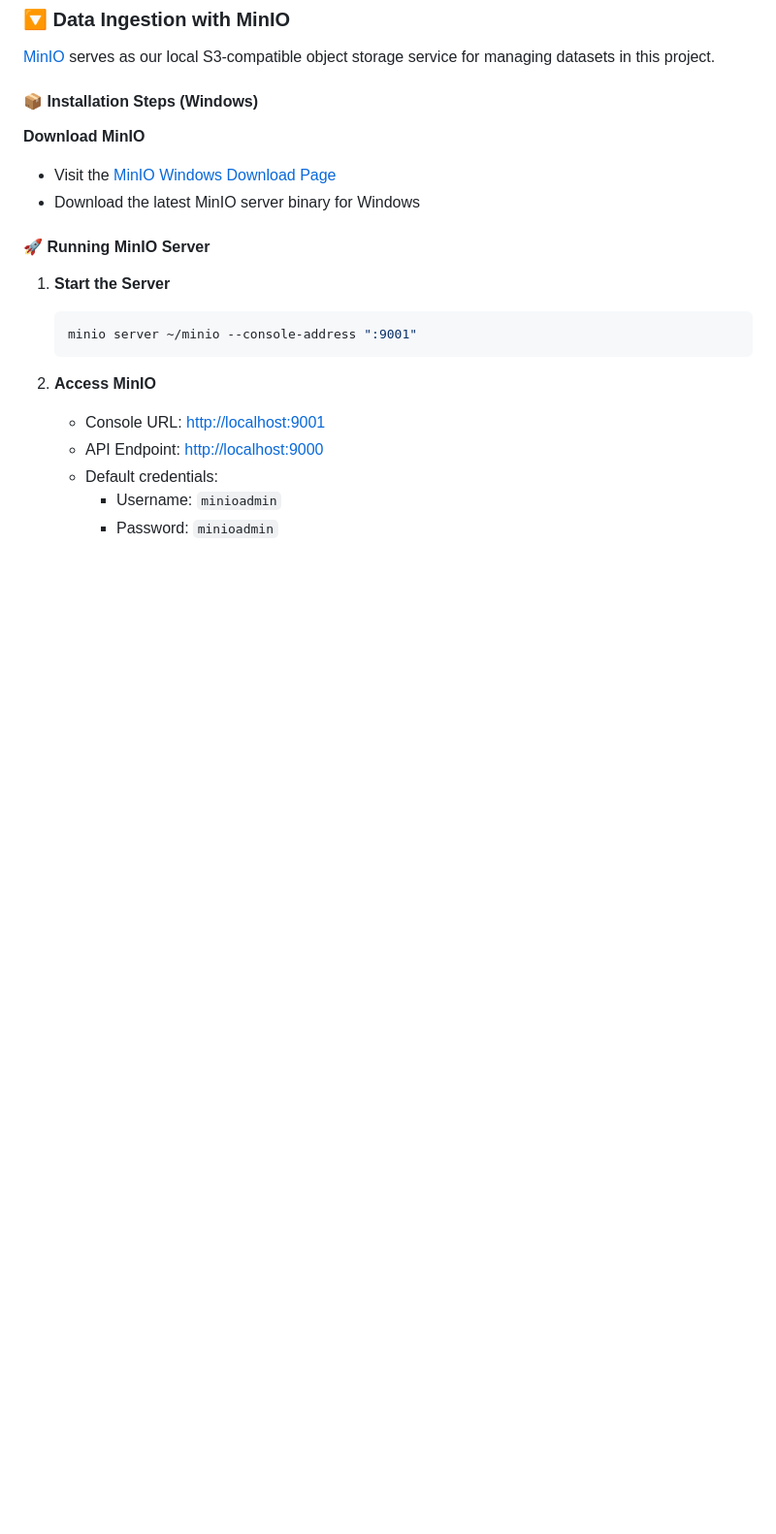
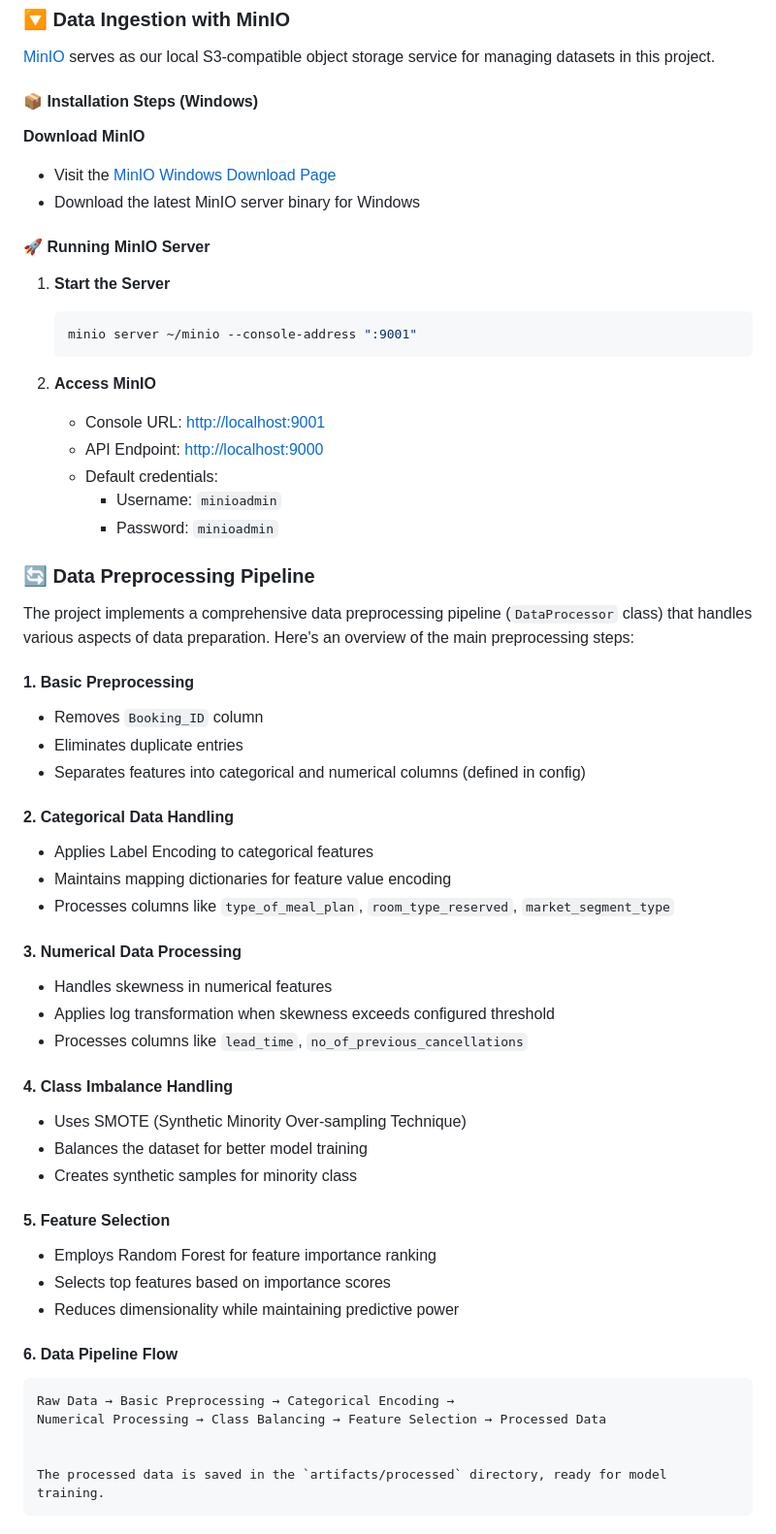
Before and after one commit to AhmadMajde22/Hotel-Reservations, a Markdown page: README.md, the part around the change. Shown: that part at 97% size. Rendered like a GitHub page; blank space fills up the shorter version.

Commit message:
Write README File

````diff
--- a/README.md
+++ b/README.md
@@ -127,3 +127,47 @@ Below are the available features in the dataset:
    - Default credentials:
      - Username: `minioadmin`
      - Password: `minioadmin`
+
+### 🔄 Data Preprocessing Pipeline
+
+The project implements a comprehensive data preprocessing pipeline (`DataProcessor` class) that handles various aspects of data preparation. Here's an overview of the main preprocessing steps:
+
+#### 1. Basic Preprocessing
+
+- Removes `Booking_ID` column
+- Eliminates duplicate entries
+- Separates features into categorical and numerical columns (defined in config)
+
+#### 2. Categorical Data Handling
+
+- Applies Label Encoding to categorical features
+- Maintains mapping dictionaries for feature value encoding
+- Processes columns like `type_of_meal_plan`, `room_type_reserved`, `market_segment_type`
+
+#### 3. Numerical Data Processing
+
+- Handles skewness in numerical features
+- Applies log transformation when skewness exceeds configured threshold
+- Processes columns like `lead_time`, `no_of_previous_cancellations`
+
+#### 4. Class Imbalance Handling
+
+- Uses SMOTE (Synthetic Minority Over-sampling Technique)
+- Balances the dataset for better model training
+- Creates synthetic samples for minority class
+
+#### 5. Feature Selection
+
+- Employs Random Forest for feature importance ranking
+- Selects top features based on importance scores
+- Reduces dimensionality while maintaining predictive power
+
+#### 6. Data Pipeline Flow
+
+```
+Raw Data → Basic Preprocessing → Categorical Encoding →
+Numerical Processing → Class Balancing → Feature Selection → Processed Data
+
+
+The processed data is saved in the `artifacts/processed` directory, ready for model training.
+```
````
